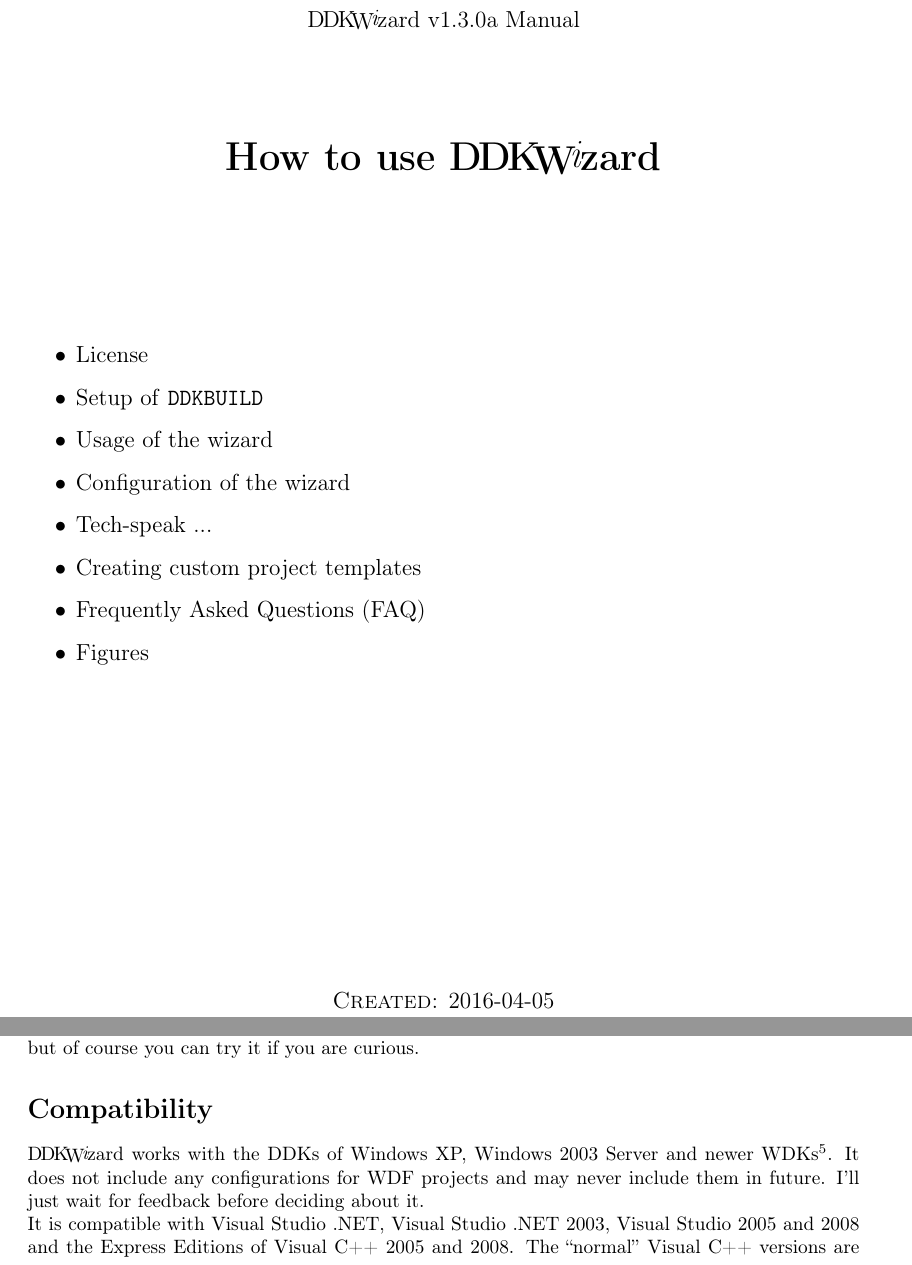
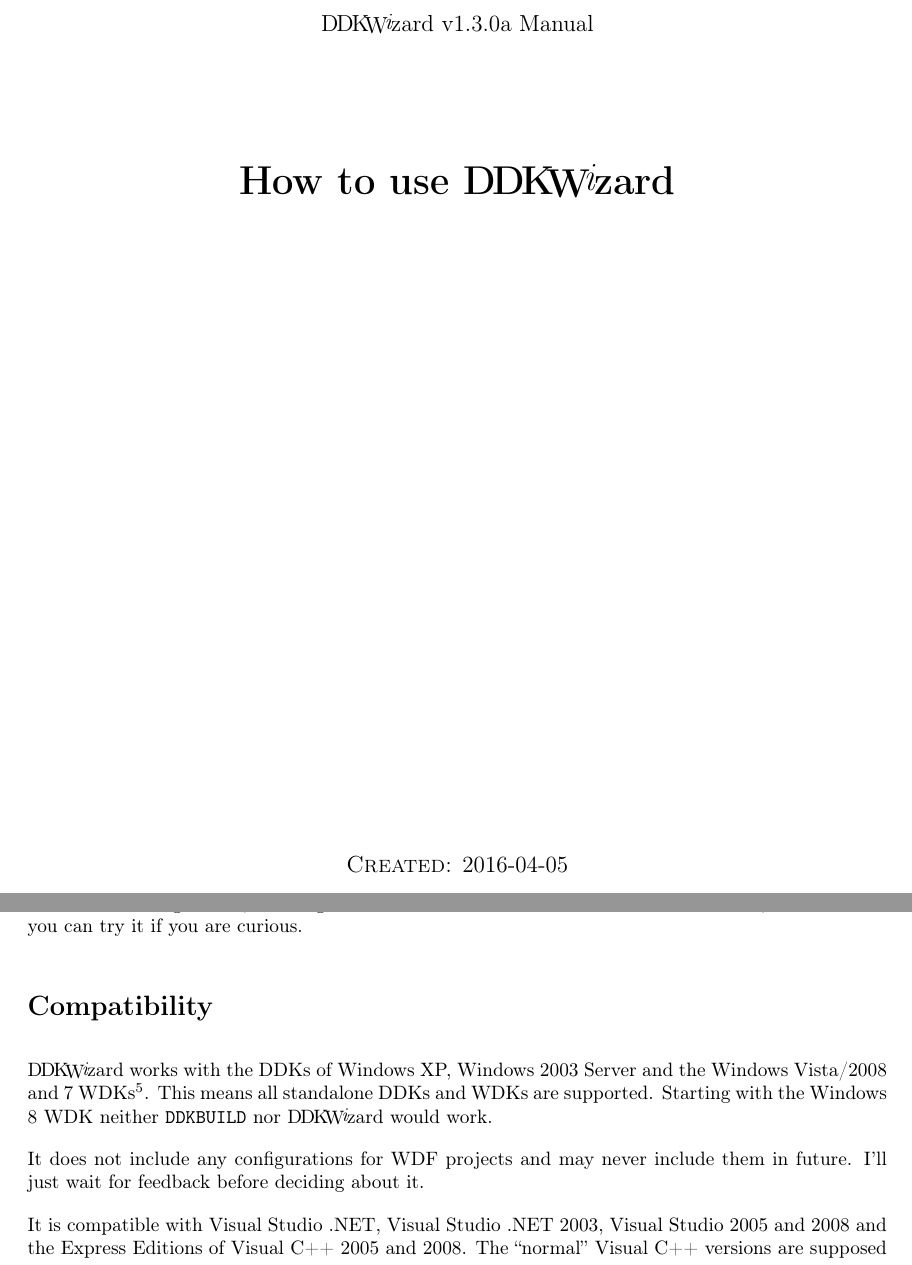
Before and after one commit to assarbad/ddkwizard, a LaTeX document (doc/DDKWizard_Help.tex): two parts of pages 1 and 2 of 29 before the commit and two parts of pages 1 and 2 of 33 after it, joined at a grey line, cut so that both start at the same text. Compiled offline with pdfLaTeX.

Commit message:
Just some minor adjustments for readability, also the size of the PDF has been decreased once more

```diff
--- a/doc/DDKWizard_Help.tex
+++ b/doc/DDKWizard_Help.tex
@@ -25,13 +25,15 @@
     pdfcreator={LaTeX},
     pdfauthor={Oliver Schneider (assarbad.net)}
     ]{hyperref}
-%\usepackage{lscape} %landcape pages support
 \usepackage{fancyhdr}
+\usepackage{verbatim}
 \usepackage{fancyvrb}
 \usepackage{datetime}
 \usepackage[pdftex]{graphicx}
 
-\addtolength{\textwidth}{3cm}
+\setlength{\parindent}{1em}
+\setlength{\parskip}{1em}
+\addtolength{\textwidth}{3.5cm}
 \addtolength{\textheight}{0.7cm}
 \setlength{\oddsidemargin}{0cm}
 \setlength{\evensidemargin}{0cm}
@@ -42,11 +44,8 @@
 \newcommand{\marginlabel}[1]{\mbox{}\marginpar{\raggedright\hspace{0pt}\footnotesize{\textsf{#1}}}}
 \newcommand{\linkclr}[1]{\textcolor[rgb]{0.00,0.00,0.60}{#1}}
 \newcommand{\important}[1]{\textcolor[rgb]{0.90,0.00,0.00}{\textbf{#1}}}
-\newcommand{\msdn}[1]{\href{http://search.msdn.microsoft.com/search/default.aspx?siteId=0&tab=0&query=#1}{\texttt{\linkclr{#1}()}}}
 \newcommand{\extlink}[2]{\href{#1}{\linkclr{#2}}}
 \newcommand{\extlinktt}[2]{\href{#1}{\texttt{\linkclr{#2}}}}
-\newcommand{\googleex}[2]{\href{http://www.google.com/search?q=#1&num=25&ie=utf-8&oe=utf-8}{\linkclr{#2}}}
-\newcommand{\google}[1]{\googleex{#1}{#1}}
 \newcommand{\default}[1]{\textcolor[gray]{0.40}{(default: \texttt{#1})}}
 \newcommand{\option}[1]{\textcolor[rgb]{0.00,0.20,0.20}{\textsf{#1}}}
 \newcommand{\optiondeco}[1]{#1\vspace{0.1cm}}
@@ -79,8 +77,6 @@
 \rfoot[\fancyplain{\myrightfooter}{\myrightfooter}]{\fancyplain{\myrightfooter}{\myrightfooter}}
 \lhead[\fancyplain{\myleftheader}{\myleftheader}]{\fancyplain{\myleftheader}{\myleftheader}}
 \rhead[\fancyplain{\myrightheader}{\myrightheader}]{\fancyplain{\myrightheader}{\myrightheader}}
-%Published under the ... license
-\fontfamily{cmss}
 \begin{document}
 %%%%%%%%%%%%%%%%%%%%%%%%%%%%%%%%%%%%%%%%%%%%%%%%%%%%%%%%%%%%%%%%%%%%%%%%%%%%%%%
 %% Title page
@@ -91,18 +87,7 @@
 \large \ddkwizver{} Manual
 \vskip 2cm
 \textbf{\huge{How to use \ddkwiz{}}}
-\vskip 3cm
-\begin{itemize}
-\item{\large{License}}
-\item{\large{Setup of \texttt{DDKBUILD}}}
-\item{\large{Usage of the wizard}}
-\item{\large{Configuration of the wizard}}
-\item{\large{Tech-speak ...}}
-\item{\large{Creating custom project templates}}
-\item{\large{Frequently Asked Questions (FAQ)}}
-\item{\large{Figures}}
-\end{itemize}
-\vskip 5.5cm
+\vskip 11.5cm
 \textsc{Created:} \isodate\today
 
 \textsc{Author:} \href{http://assarbad.net/en/contact}{Oliver Schneider}
@@ -154,8 +139,11 @@
 
 \section*{Compatibility}
 \addcontentsline{toc}{section}{\numberline{}Compatibility}
-\ddkwiz{} works with the DDKs of Windows XP, Windows 2003 Server and newer
-WDKs\footnote{Tested up to and including the 7600.16385.1 WDK.}.
+\ddkwiz{} works with the DDKs of Windows XP, Windows 2003 Server and the Windows Vista/2008
+and 7 WDKs\footnote{Tested up to and including the 7600.16385.1 WDK.}.
+This means all standalone DDKs and WDKs are supported. Starting with the Windows 8 WDK
+neither \texttt{DDKBUILD} nor \ddkwiz{} would work.
+
 It does not include any configurations for WDF projects and may never include
 them in future. I'll just wait for feedback before deciding about it.
 
```
Also changed, not shown: doc/DDKWizard_Help.pdf, doc/DDKWizard_Help.tex (35 more changed lines), 1 other file.
